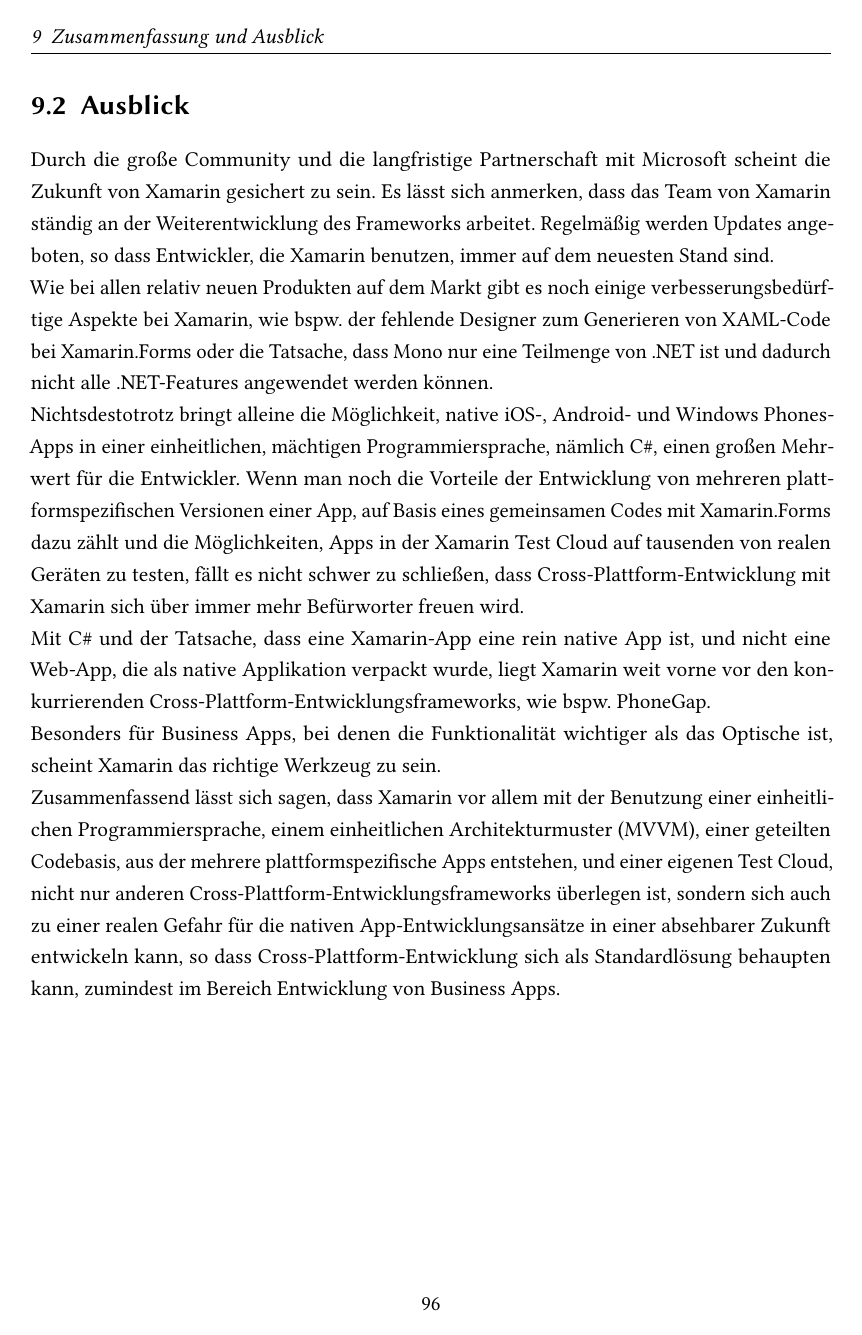
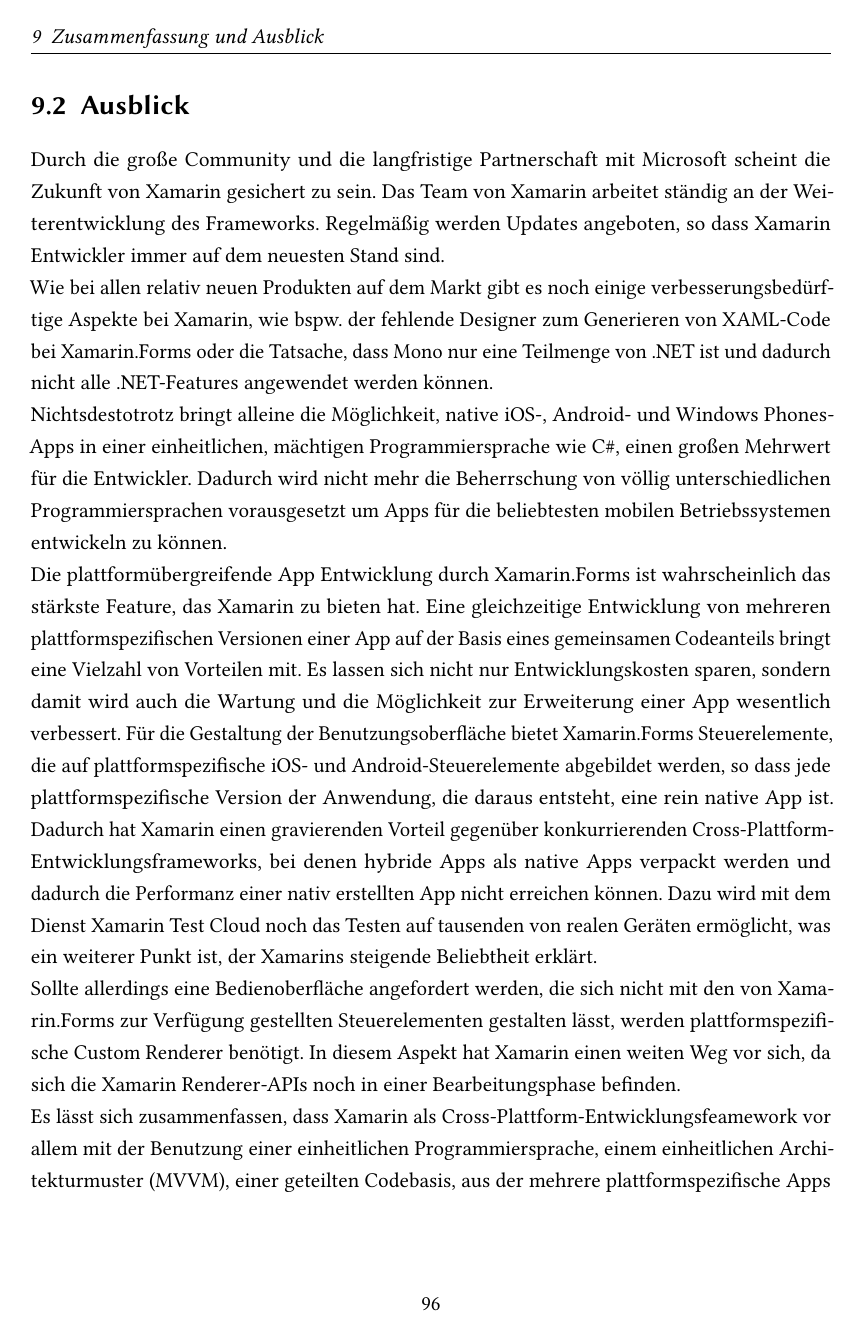
Before and after one commit to NikolayIshpekov/Bachelorarbeit, a LaTeX thesis (Bachelorarbeit/sample.tex, which reads Bachelorarbeit/chapter/fazit.tex): page 103 of 108 before the commit and page 103 of 109 after it. Compiled offline with pdfLaTeX; the source files are stored in an older character set and shown here as Unicode; an older LaTeX class or package is replaced by its successor.

Commit message:
Fazit plus Abstract

```diff
--- a/Bachelorarbeit/chapter/fazit.tex
+++ b/Bachelorarbeit/chapter/fazit.tex
@@ -24,30 +24,48 @@
 negativ ausgefallen sind.
 \section{Ausblick}
 Durch die große Community und die langfristige Partnerschaft mit Microsoft scheint die Zukunft von
-Xamarin gesichert zu sein. Es lässt sich anmerken, dass das Team von Xamarin ständig an der
-Weiterentwicklung des Frameworks arbeitet. Regelmäßig werden Updates angeboten, so dass
-Entwickler, die Xamarin benutzen, immer auf dem neuesten Stand sind.\\Wie bei allen
+Xamarin gesichert zu sein. Das Team von Xamarin arbeitet ständig an der
+Weiterentwicklung des Frameworks. Regelmäßig werden Updates angeboten, so dass
+Xamarin Entwickler immer auf dem neuesten Stand sind.\\Wie bei allen
 relativ neuen Produkten auf dem Markt gibt es noch einige verbesserungsbedürftige Aspekte bei
 Xamarin, wie bspw. der fehlende Designer zum Generieren von XAML-Code bei Xamarin.Forms oder die
 Tatsache, dass Mono nur eine Teilmenge von .NET ist und dadurch nicht alle .NET-Features
 angewendet werden können.
 \\Nichtsdestotrotz bringt alleine die Möglichkeit, native iOS-, Android- und Windows Phones-Apps in
-einer einheitlichen, mächtigen Programmiersprache, nämlich C\#, einen großen Mehrwert für die
-Entwickler. Wenn man noch die Vorteile der Entwicklung von mehreren plattformspezifischen Versionen
-einer App, auf Basis eines gemeinsamen Codes mit Xamarin.Forms dazu zählt und die Möglichkeiten,
-Apps in der Xamarin Test Cloud auf tausenden von realen Geräten zu testen, fällt es nicht schwer zu
-schließen, dass Cross-Plattform-Entwicklung mit Xamarin sich über immer mehr Befürworter freuen wird.
+einer einheitlichen, mächtigen Programmiersprache wie C\#, einen großen Mehrwert für die
+Entwickler. Dadurch wird nicht mehr die Beherrschung von völlig unterschiedlichen
+Programmiersprachen vorausgesetzt um Apps für die beliebtesten mobilen Betriebssystemen entwickeln
+zu können.
+\\Die plattformübergreifende App Entwicklung durch Xamarin.Forms ist wahrscheinlich das stärkste
+Feature, das Xamarin zu bieten hat.
+Eine gleichzeitige Entwicklung von mehreren plattformspezifischen
+Versionen einer App auf der Basis eines gemeinsamen Codeanteils bringt eine Vielzahl von Vorteilen
+mit. Es lassen sich nicht nur Entwicklungskosten sparen, sondern damit wird auch die Wartung
+und die Möglichkeit zur Erweiterung einer App wesentlich verbessert. Für die Gestaltung
+der Benutzungsoberfläche bietet Xamarin.Forms Steuerelemente, die auf plattformspezifische iOS- und
+Android-Steuerelemente abgebildet werden, so dass jede plattformspezifische Version der Anwendung,
+die daraus entsteht, eine rein native App ist. Dadurch hat Xamarin einen gravierenden Vorteil
+gegenüber konkurrierenden Cross-Plattform-Entwicklungsframeworks, bei denen hybride Apps als native Apps
+verpackt werden und dadurch die Performanz einer nativ erstellten App nicht erreichen können.
+Dazu wird mit dem Dienst Xamarin Test Cloud noch das Testen auf tausenden von realen Geräten
+ermöglicht, was ein weiterer Punkt ist, der Xamarins steigende Beliebtheit erklärt.
+% Dazu lassen sich noch Apps plattformübergreifend auf der Basis eines gemeinsamen Codes mit Xamarin.Forms entwickeln. Allerdings wobei vor allem im Bereich Windows Phone
+% Wenn man noch die Vorteile der Entwicklung von mehreren
+% plattformspezifischen Versionen einer App, auf Basis eines gemeinsamen Codes mit Xamarin.Forms dazu zählt und
+% die Möglichkeiten,
+% Apps in der Xamarin Test Cloud auf tausenden von realen Geräten zu testen, fällt es nicht schwer zu
+% schließen, dass Cross-Plattform-Entwicklung mit Xamarin sich über immer mehr Befürworter freuen wird.
 % Durch die Vielzahl der Vorteile, die Xamarin bietet lässt sich die steigende Beliebtheit von Xamarin
 % erklären
- \\Mit C\# und der Tatsache, dass eine Xamarin-App eine
-rein native App ist, und nicht eine Web-App, die als native Applikation verpackt wurde,
-liegt Xamarin weit vorne vor den konkurrierenden Cross-Plattform-Entwicklungsframeworks, wie bspw.
-PhoneGap. \\Besonders für Business Apps, bei denen die
-Funktionalität wichtiger als das Optische ist, scheint Xamarin das richtige Werkzeug zu sein.
-\\Zusammenfassend lässt sich sagen, dass Xamarin vor allem mit der Benutzung einer
-einheitlichen Programmiersprache, einem einheitlichen Architekturmuster (MVVM), einer geteilten
+%  \\Mit C\# und der Tatsache, dass eine Xamarin-App eine
+% rein native App ist, und nicht eine Web-App, die als native Applikation verpackt wurde,
+% liegt Xamarin weit vorne vor den konkurrierenden Cross-Plattform-Entwicklungsframeworks, wie bspw.
+% PhoneGap.
+\\
+Sollte allerdings eine Bedienoberfläche angefordert werden, die sich nicht mit den von
+Xamarin.Forms zur Verfügung gestellten Steuerelementen gestalten lässt, werden plattformspezifische
+Custom Renderer benötigt. In diesem Aspekt hat Xamarin einen weiten Weg vor sich, da sich die Xamarin
+Renderer-APIs noch in einer Bearbeitungsphase befinden.
+ \\Es lässt sich zusammenfassen, dass Xamarin als Cross-Plattform-Entwicklungsfeamework
+ vor allem mit der Benutzung einer einheitlichen Programmiersprache, einem einheitlichen Architekturmuster (MVVM), einer geteilten
 Codebasis, aus der mehrere plattformspezifische Apps entstehen, und einer eigenen
-Test Cloud, nicht nur anderen Cross-Plattform-Entwicklungsframeworks überlegen ist, sondern sich auch zu einer realen
-Gefahr für die nativen App-Entwicklungsansätze in einer absehbarer Zukunft entwickeln kann, so dass
-Cross-Plattform-Entwicklung sich als Standardlösung behaupten kann, zumindest im
-Bereich Entwicklung von Business Apps.
```
Also changed, not shown: Bachelorarbeit/sample.tex (+16 -5 lines), Bachelorarbeit/chapter/fazit.tex (7 more changed lines).
